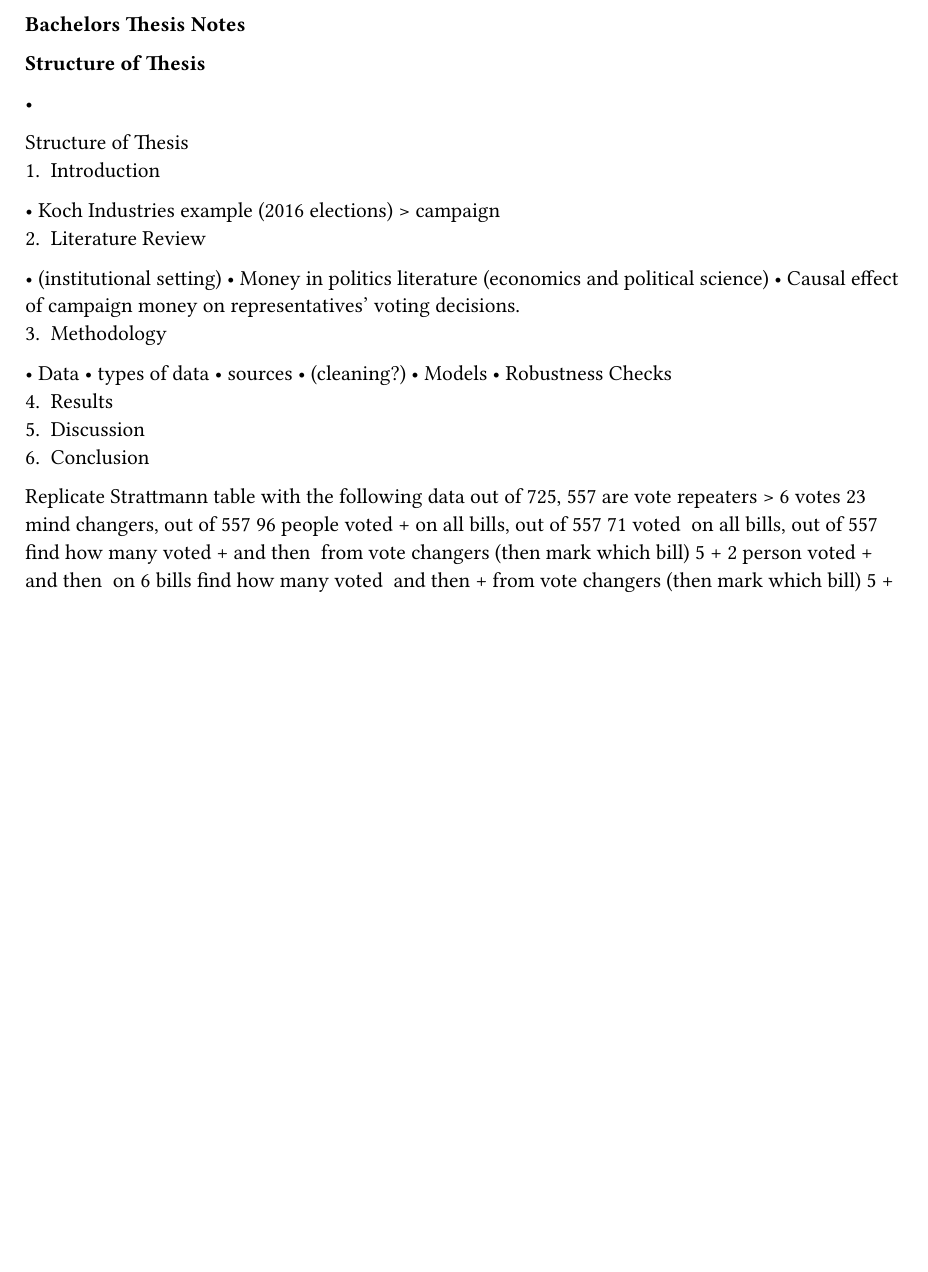
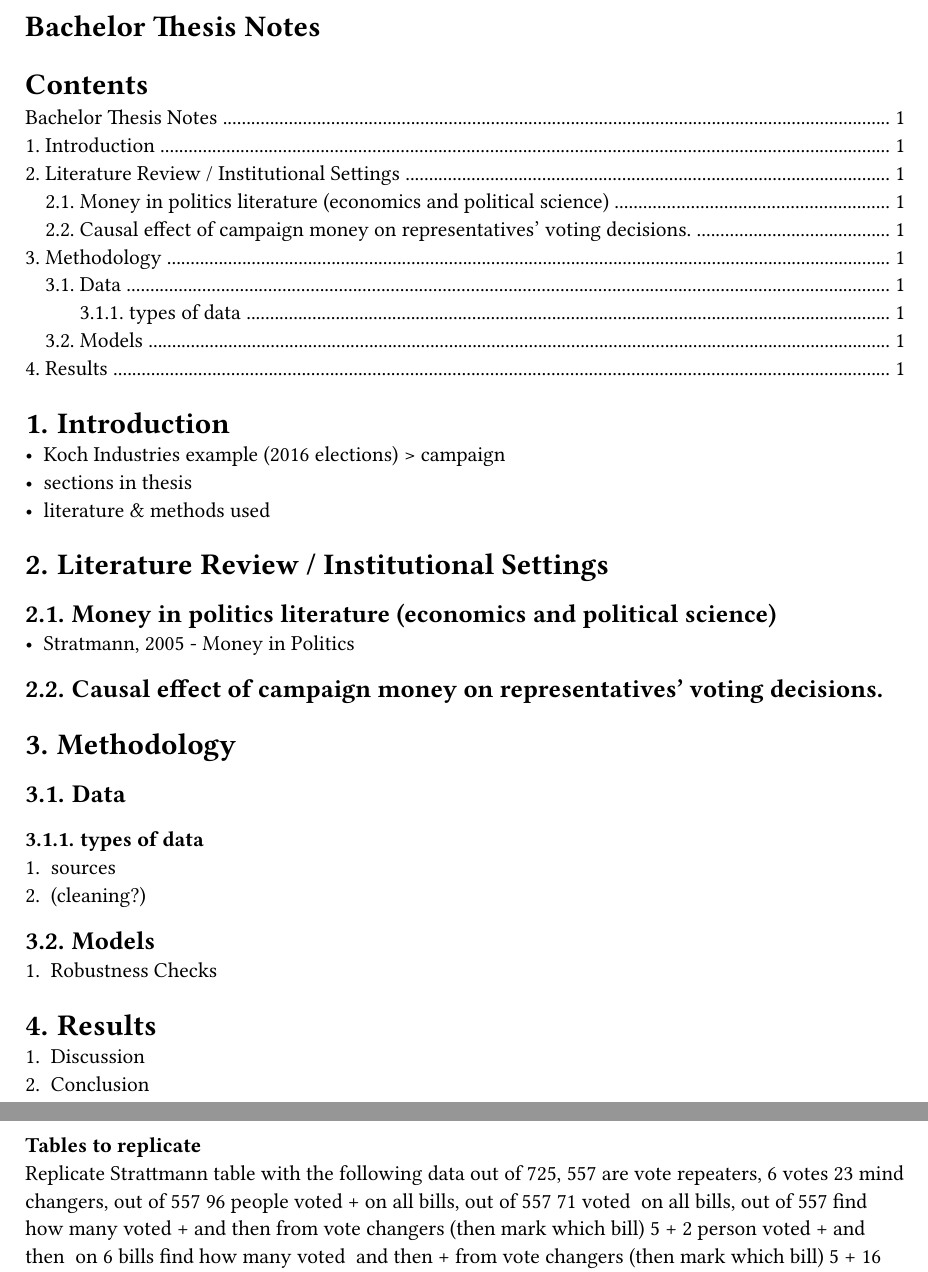
Before and after one commit to minnaheim/contribution_vote_data, a Typst document (thesis/thesis_notes.typ): part of the page before the commit and two parts of pages 1 and 2 of 2 after it, the two joined at a grey line, cut so that both start at the same text, the shorter picture padded with empty space. The pictures show the PDF file thesis/thesis_notes.pdf that the author committed with the source.

Commit message:
updates thesis notes

```diff
--- a/thesis/thesis_notes.typ
+++ b/thesis/thesis_notes.typ
@@ -1,33 +1,37 @@
-#strong("Bachelors Thesis Notes")
+= Bachelor Thesis Notes
+#set heading(numbering: "1.")
+#outline(indent: auto)
+= Introduction
+- Koch Industries example (2016 elections) ­> campaign
+- sections in thesis
+- literature & methods used
 
-#strong("Structure of Thesis")
+= Literature Review / Institutional Settings
+== Money in politics literature (economics and political science)
+- Stratmann, 2005 - Money in Politics
 
-#list("")
-Structure of Thesis
-1. Introduction
-• Koch Industries example (2016 elections) ­> campaign
-2. Literature Review
-• (institutional setting)
-• Money in politics literature (economics and political science)
-• Causal effect of campaign money on representatives’ voting decisions.
-3. Methodology
-• Data
-• types of data
-• sources
-• (cleaning?)
-• Models
-• Robustness Checks
-4. Results
-5. Discussion
-6. Conclusion
-Replicate Strattmann table with the following data out of 725, 557 are vote repeaters ­> 6 votes 23
+== Causal effect of campaign money on representatives’ voting decisions.
+= Methodology
+== Data
+=== types of data
++ sources
++ (cleaning?)
+== Models
++ Robustness Checks
+= Results
++ Discussion
++ Conclusion
+
+#pagebreak()
+#strong("Tables to replicate") \
+Replicate Strattmann table with the following data out of 725, 557 are vote repeaters, 6 votes 23
 mind changers, out of 557 96 people voted + on all bills, out of 557 71 voted ­ on all bills, out of 557
-find how many voted + and then ­ from vote changers (then mark which bill) 5 + 2 person voted + and
+find how many voted + and then  from vote changers (then mark which bill) 5 + 2 person voted + and
 then ­ on 6 bills find how many voted ­ and then + from vote changers (then mark which bill) 5 + 16
-persons voted ­ and then + on the bills
+persons voted and then + on the bills
 
 
-#strong(data cleaning problems)
+#strong("data cleaning problems")
 - merging names of diff sources (rollcall, financial, not uniform names)
 - added ID column (and used fuzzyjoin & stringdist)
 - stringsim/ fuzzy matching(choose the best option)
```
Also changed, not shown: thesis/thesis_notes.pdf, thesis/thesis_notes.typ (2 more changed lines).
